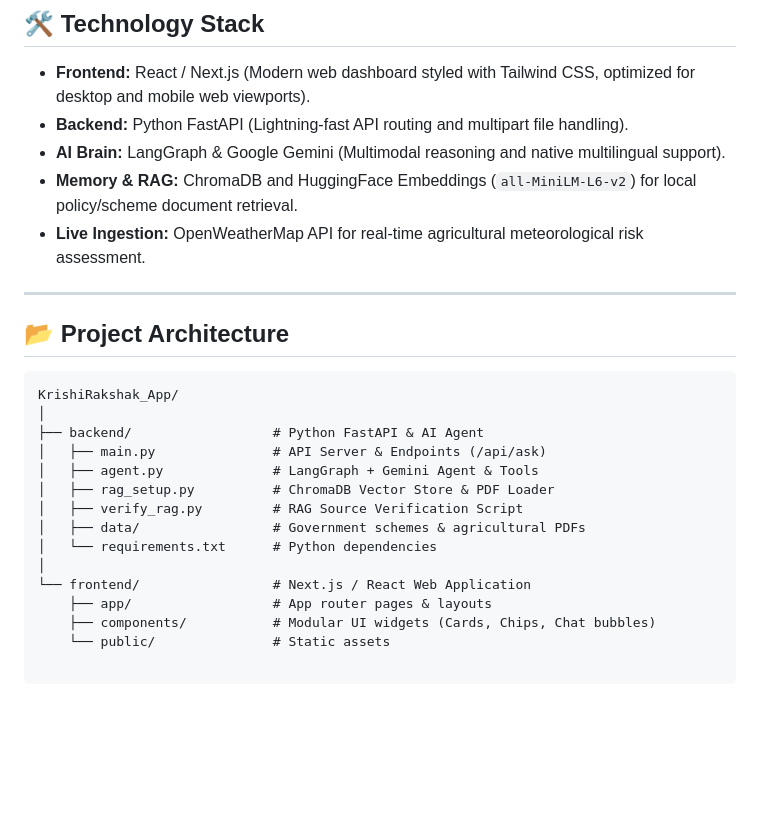
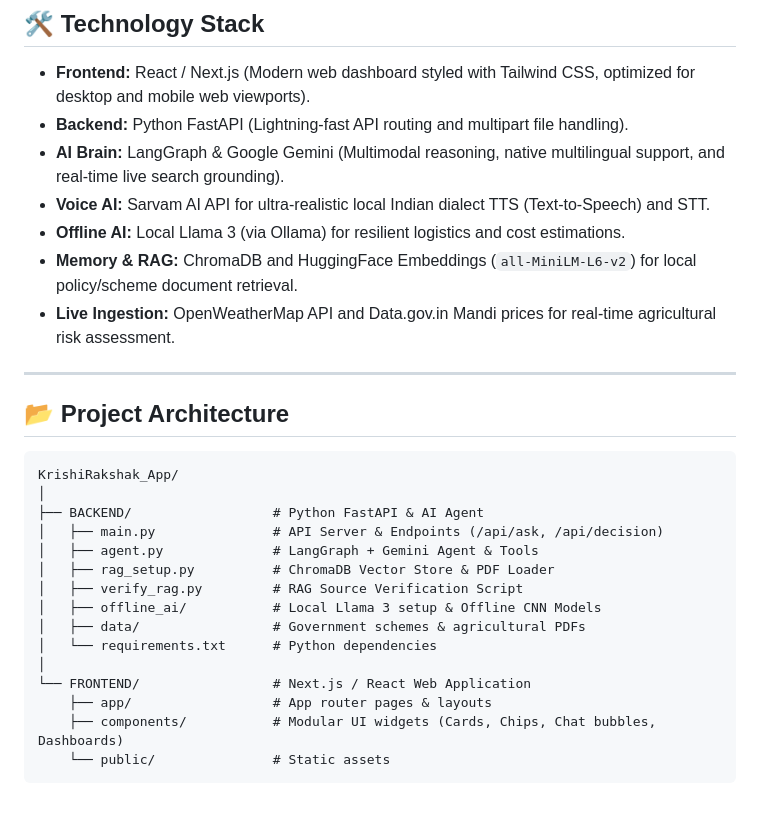
Before and after one commit to evoghoul/KrishiRakshak-AI, a Markdown page: README.md, the part around the change. Rendered like a GitHub page; blank space fills up the shorter version.

Commit message:
Update README.md with latest tech stack and architecture

````diff
--- a/README.md
+++ b/README.md
@@ -19,9 +19,11 @@ KrishiRakshak is an advanced, multilingual, multimodal agricultural assistant de
 
 * **Frontend:** React / Next.js (Modern web dashboard styled with Tailwind CSS, optimized for desktop and mobile web viewports).
 * **Backend:** Python FastAPI (Lightning-fast API routing and multipart file handling).
-* **AI Brain:** LangGraph & Google Gemini (Multimodal reasoning and native multilingual support).
+* **AI Brain:** LangGraph & Google Gemini (Multimodal reasoning, native multilingual support, and real-time live search grounding).
+* **Voice AI:** Sarvam AI API for ultra-realistic local Indian dialect TTS (Text-to-Speech) and STT.
+* **Offline AI:** Local Llama 3 (via Ollama) for resilient logistics and cost estimations.
 * **Memory & RAG:** ChromaDB and HuggingFace Embeddings (`all-MiniLM-L6-v2`) for local policy/scheme document retrieval.
-* **Live Ingestion:** OpenWeatherMap API for real-time agricultural meteorological risk assessment.
+* **Live Ingestion:** OpenWeatherMap API and Data.gov.in Mandi prices for real-time agricultural risk assessment.
 
 ---
 
@@ -30,15 +32,17 @@ KrishiRakshak is an advanced, multilingual, multimodal agricultural assistant de
 ```text
 KrishiRakshak_App/
 │
-├── backend/                  # Python FastAPI & AI Agent
-│   ├── main.py               # API Server & Endpoints (/api/ask)
+├── BACKEND/                  # Python FastAPI & AI Agent
+│   ├── main.py               # API Server & Endpoints (/api/ask, /api/decision)
 │   ├── agent.py              # LangGraph + Gemini Agent & Tools
 │   ├── rag_setup.py          # ChromaDB Vector Store & PDF Loader
 │   ├── verify_rag.py         # RAG Source Verification Script
+│   ├── offline_ai/           # Local Llama 3 setup & Offline CNN Models
 │   ├── data/                 # Government schemes & agricultural PDFs
 │   └── requirements.txt      # Python dependencies
 │
-└── frontend/                 # Next.js / React Web Application
+└── FRONTEND/                 # Next.js / React Web Application
     ├── app/                  # App router pages & layouts
-    ├── components/           # Modular UI widgets (Cards, Chips, Chat bubbles)
+    ├── components/           # Modular UI widgets (Cards, Chips, Chat bubbles, Dashboards)
     └── public/               # Static assets
+```
````
